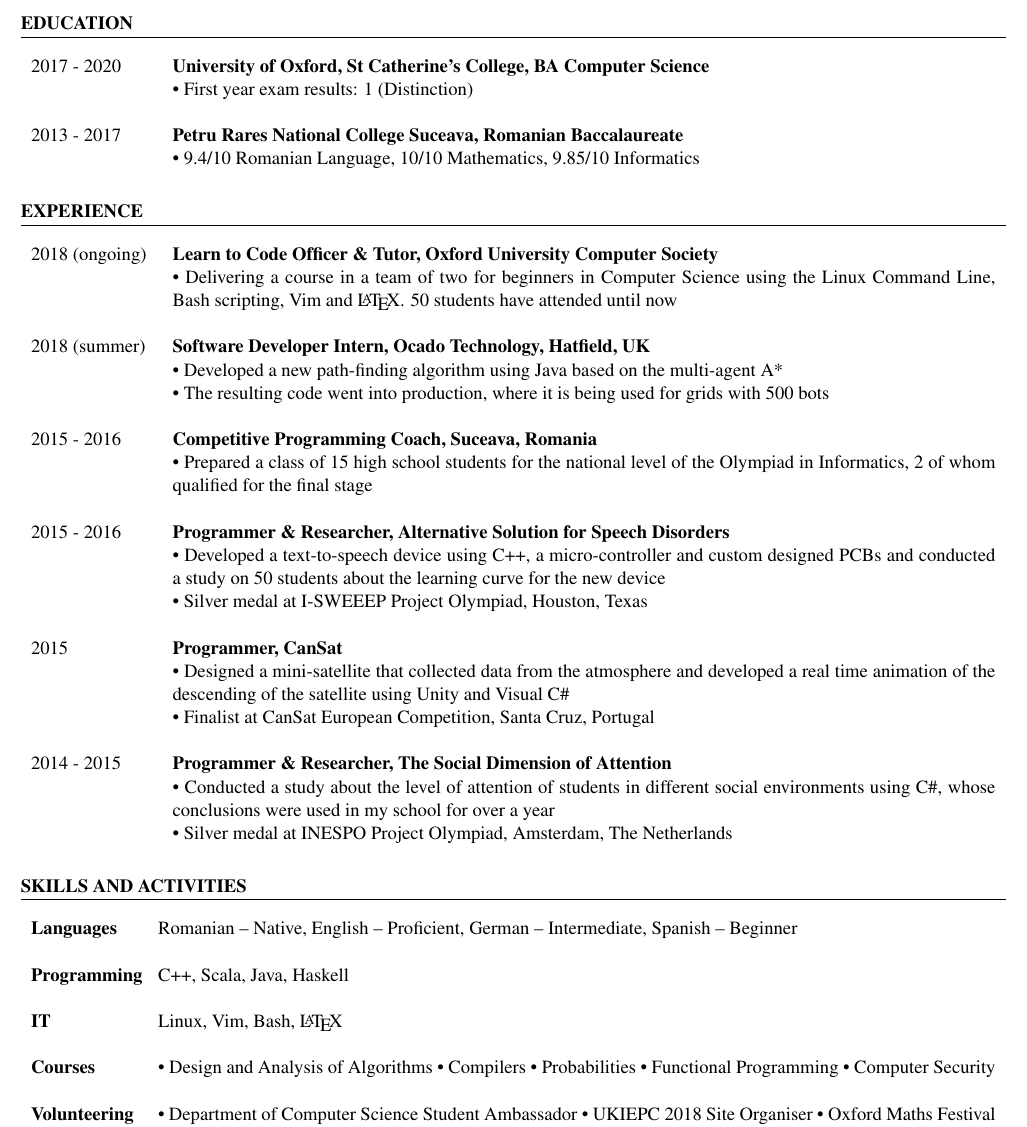
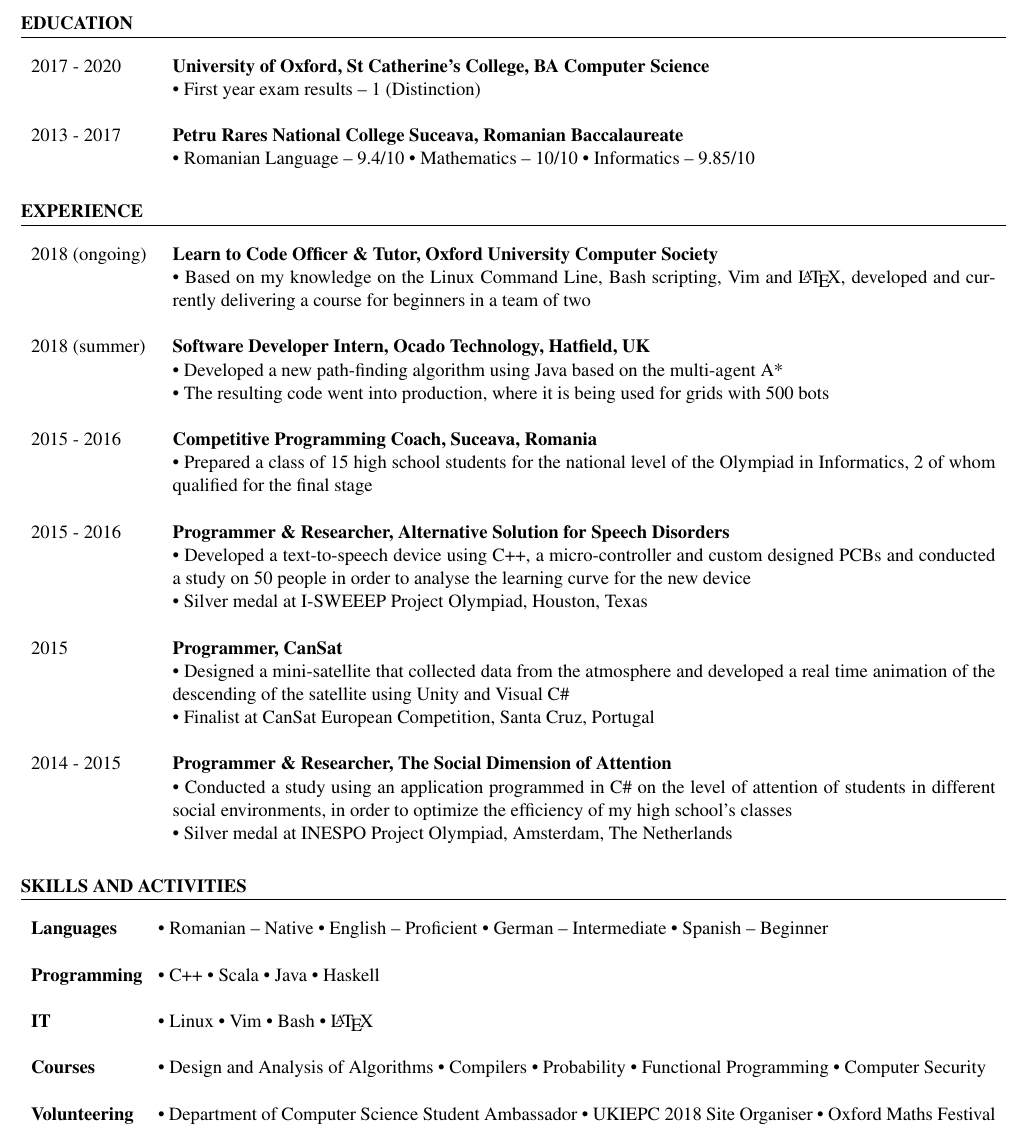
Before and after one commit to SerbanSlincu/Complesic-template-resume, a LaTeX CV (cv.tex): part of the page, cut so that both start at the same text. Compiled offline with pdfLaTeX.

Commit message:
Version 1.1

```diff
--- a/cv.tex
+++ b/cv.tex
@@ -26,16 +26,16 @@
 \section*{EDUCATION}
 \begin{tabularx}{\textwidth}{p{\fCVc}Xc}
 2017 - 2020 & \textbf{University of Oxford, St Catherine's College, BA Computer Science}\\
-& \textbullet\ First year exam results: 1 (Distinction)\\~\\
+& \textbullet\ First year exam results -- 1 (Distinction)\\~\\
 2013 - 2017 & \textbf{Petru Rares National College Suceava, Romanian Baccalaureate}\\
-& \textbullet\ 9.4/10 Romanian Language, 10/10 Mathematics, 9.85/10 Informatics
+& \textbullet\ Romanian Language -- 9.4/10 \textbullet\ Mathematics -- 10/10 \textbullet\ Informatics -- 9.85/10
 \end{tabularx}
 
 %EXPERIENCE
 \section*{EXPERIENCE}
 \begin{tabularx}{\textwidth}{p{\sCVc}Xc}
 2018 (ongoing) & \textbf{Learn to Code Officer \& Tutor, Oxford University Computer Society}\\
-& \textbullet\ Delivering a course in a team of two for beginners in Computer Science using the Linux Command Line, Bash scripting, Vim and \LaTeX. 50 students have attended until now\\~\\
+& \textbullet\ Based on my knowledge on the Linux Command Line, Bash scripting, Vim and \LaTeX, developed and currently delivering a course for beginners in a team of two\\~\\
 
 2018 (summer) & \textbf{Software Developer Intern, Ocado Technology, Hatfield, UK}\\
 & \textbullet\ Developed a new path-finding algorithm using Java based on the multi-agent A*\\
@@ -48,7 +48,7 @@
 & \textbullet\ Prepared a class of 15 high school students for the national level of the Olympiad in Informatics, 2 of whom qualified for the final stage\\~\\
 
 2015 - 2016 & \textbf{Programmer \& Researcher, Alternative Solution for Speech Disorders}\\
-& \textbullet\ Developed a text-to-speech device using C++, a micro-controller and custom designed PCBs and conducted a study on 50 students about the learning curve for the new device\\
+& \textbullet\ Developed a text-to-speech device using C++, a micro-controller and custom designed PCBs and conducted a study on 50 people in order to analyse the learning curve for the new device\\
 & \textbullet\ Silver medal at I-SWEEEP Project Olympiad, Houston, Texas\\~\\
 
 2015 & \textbf{Programmer, CanSat}\\
@@ -56,17 +56,17 @@
 & \textbullet\ Finalist at CanSat European Competition, Santa Cruz, Portugal\\~\\
 
 2014 - 2015 & \textbf{Programmer \& Researcher, The Social Dimension of Attention}\\
-& \textbullet\ Conducted a study about the level of attention of students in different social environments using C\#, whose conclusions were used in my school for over a year\\
+& \textbullet\ Conducted a study using an application programmed in C\# on the level of attention of students in different social environments, in order to optimize the efficiency of my high school's classes\\
 & \textbullet\ Silver medal at INESPO Project Olympiad, Amsterdam, The Netherlands
 \end{tabularx}
 
 %ACTIVITIES
 \section*{SKILLS AND ACTIVITIES}
 \begin{tabularx}{\textwidth}{p{\tCVc}Xc}
-\textbf{Languages} & Romanian -- Native, English -- Proficient, German -- Intermediate, Spanish -- Beginner\\~\\
-\textbf{Programming} & C++, Scala, Java, Haskell\\~\\
-\textbf{IT} & Linux, Vim, Bash, \LaTeX\\~\\
-\textbf{Courses} & \textbullet\ Design and Analysis of Algorithms \textbullet\ Compilers \textbullet\ Probabilities \textbullet\ Functional Programming \textbullet\ Computer Security\\~\\
+\textbf{Languages} & \textbullet\ Romanian -- Native \textbullet\ English -- Proficient \textbullet\ German -- Intermediate \textbullet\ Spanish -- Beginner\\~\\
+\textbf{Programming} & \textbullet\ C++ \textbullet\ Scala \textbullet\ Java \textbullet\ Haskell\\~\\
+\textbf{IT} & \textbullet\ Linux \textbullet\ Vim \textbullet\ Bash \textbullet\ \LaTeX\\~\\
+\textbf{Courses} & \textbullet\ Design and Analysis of Algorithms \textbullet\ Compilers \textbullet\ Probability \textbullet\ Functional Programming \textbullet\ Computer Security\\~\\
 %\textbf{Certifications} & Oracle Database 12c Certified Associate\\
 %& European Computer Driving License\\~\\
 \textbf{Volunteering} & \textbullet\ Department of Computer Science Student Ambassador \textbullet\ UKIEPC 2018 Site Organiser \textbullet\ Oxford Maths Festival Web Designer \textbullet\ TEDxOxford Volunteer \textbullet\ Google Hash Code 2018 Hub Organiser\\~\\
```
Also changed, not shown: cv.pdf.
